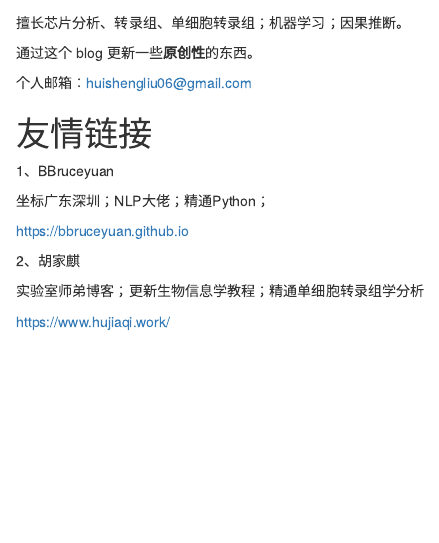
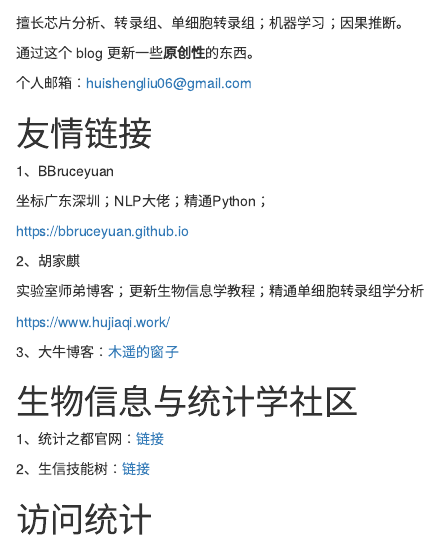
Before and after one commit to Farewellznm/myblog, an R Markdown document (content/about/index.Rmd): the page in a window 1100 px wide, from 90 px down. Rendered offline with R 4.5, knitr and Pandoc, with nearby package versions.

Commit message:
添加社区

```diff
--- a/content/about/index.Rmd
+++ b/content/about/index.Rmd
@@ -26,6 +26,12 @@ https://www.hujiaqi.work/
 
 3、大牛博客：[木遥的窗子](http://blog.farmostwood.net/)
 
+# 生物信息与统计学社区
+
+1、统计之都官网：[链接](https://cosx.org/)
+
+2、生信技能树：[链接](http://www.biotrainee.com/)
+
 # 访问统计
 
 <a href="https://clustrmaps.com/site/1bh84"  title="Visit tracker">
```
Also changed, not shown: content/about/index.html.
